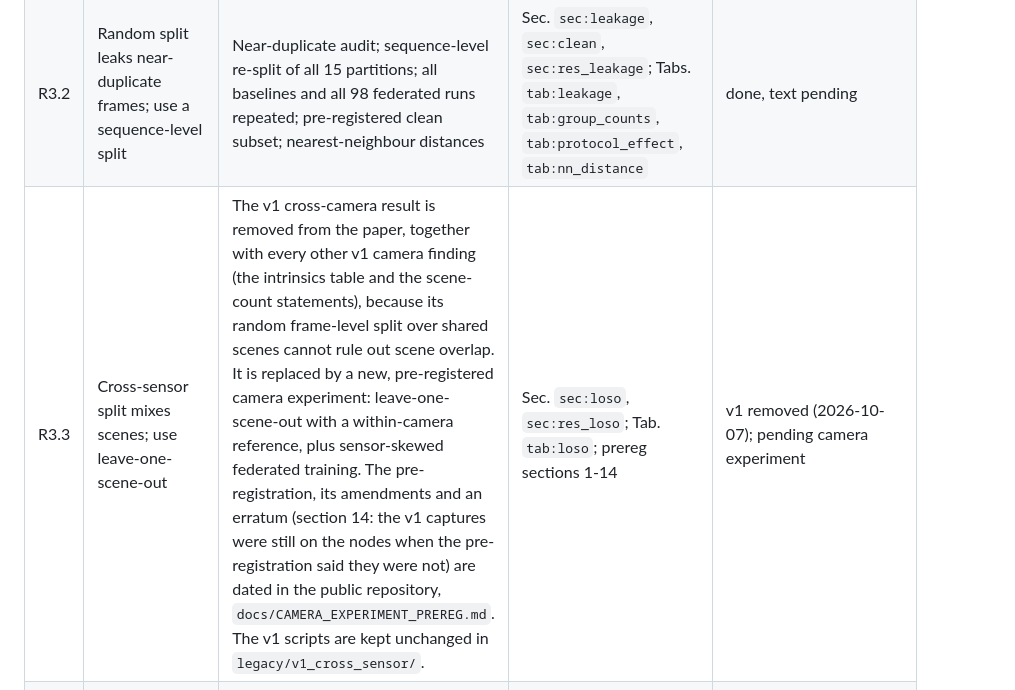
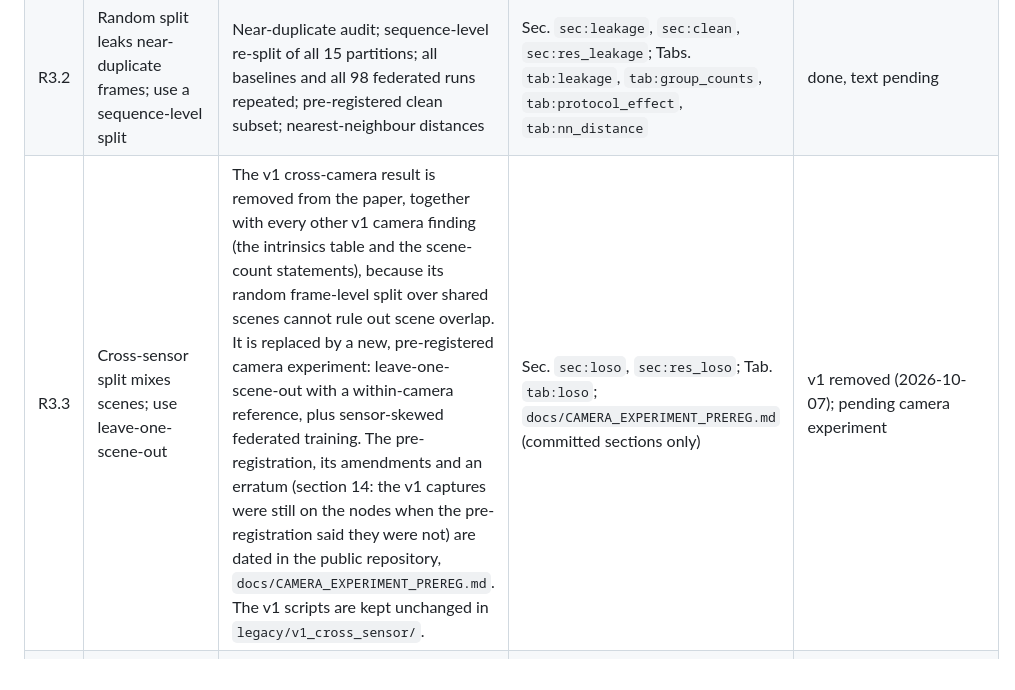
Before and after one commit to dryuemco/FedRGBD, a Markdown page: docs/RESPONSE_LETTER_SKELETON.md, the part around the change. GitHub-like rendering.

```diff
--- a/docs/RESPONSE_LETTER_SKELETON.md
+++ b/docs/RESPONSE_LETTER_SKELETON.md
@@ -31,7 +31,7 @@ manuscript tables, which come from `analysis/` (CLAUDE.md rule 4).
 |---|---|---|---|---|
 | R3.1 | Sensors not connected to the FL experiment | Two experiments separated explicitly (FL on FLAME RGB; cross-sensor study) | Sec. `sec:sensorlink` | done |
 | R3.2 | Random split leaks near-duplicate frames; use a sequence-level split | Near-duplicate audit; sequence-level re-split of all 15 partitions; all baselines and all 98 federated runs repeated; pre-registered clean subset; nearest-neighbour distances | Sec. `sec:leakage`, `sec:clean`, `sec:res_leakage`; Tabs. `tab:leakage`, `tab:group_counts`, `tab:protocol_effect`, `tab:nn_distance` | done, text pending |
-| R3.3 | Cross-sensor split mixes scenes; use leave-one-scene-out | The v1 cross-camera result is removed from the paper, together with every other v1 camera finding (the intrinsics table and the scene-count statements), because its random frame-level split over shared scenes cannot rule out scene overlap. It is replaced by a new, pre-registered camera experiment: leave-one-scene-out with a within-camera reference, plus sensor-skewed federated training. The pre-registration, its amendments and an erratum (section 14: the v1 captures were still on the nodes when the pre-registration said they were not) are dated in the public repository, `docs/CAMERA_EXPERIMENT_PREREG.md`. The v1 scripts are kept unchanged in `legacy/v1_cross_sensor/`. | Sec. `sec:loso`, `sec:res_loso`; Tab. `tab:loso`; prereg sections 1-14 | v1 removed (2026-10-07); pending camera experiment |
+| R3.3 | Cross-sensor split mixes scenes; use leave-one-scene-out | The v1 cross-camera result is removed from the paper, together with every other v1 camera finding (the intrinsics table and the scene-count statements), because its random frame-level split over shared scenes cannot rule out scene overlap. It is replaced by a new, pre-registered camera experiment: leave-one-scene-out with a within-camera reference, plus sensor-skewed federated training. The pre-registration, its amendments and an erratum (section 14: the v1 captures were still on the nodes when the pre-registration said they were not) are dated in the public repository, `docs/CAMERA_EXPERIMENT_PREREG.md`. The v1 scripts are kept unchanged in `legacy/v1_cross_sensor/`. | Sec. `sec:loso`, `sec:res_loso`; Tab. `tab:loso`; `docs/CAMERA_EXPERIMENT_PREREG.md` (committed sections only) | v1 removed (2026-10-07); pending camera experiment |
 | R3.4 | Task near saturation; add harder conditions | Dirichlet label skew (three concentrations) and a low-data regime (two subsampling rates), five seeds for the federated low-data cells (three for their references) | Sec. `sec:noniid`, `sec:lowdata`, `sec:res_dirichlet`, `sec:res_lowdata`; Tabs. `tab:dirichlet`, `tab:lowdata`; Fig. `fig:dirichlet` | done, text pending |
 | R3.5 | Balanced accuracy, macro-F1, sensitivity, specificity, per-client confusion matrices | Full metric set, per client and pooled; balanced accuracy declared primary; both aggregations; sequence-level stratified bootstrap intervals | Sec. `sec:metrics`, `sec:primary`, `sec:stats`, `sec:res_metrics`; Tabs. `tab:fullmetrics`, `tab:perclient_metrics`; Fig. `fig:confmat` | done, text pending (`tab:perclient_metrics` still has placeholders) |
 | R3.6 | FedBN conclusions limited by three rounds | Untested claim deleted; ten-round FedBN with a matched FedAvg reference (main matrix); ten-round FedBN at MAXN_SUPER | Sec. `sec:res_fedbn`, `sec:powercfg`; Tab. `tab:fedbn10` | done (main matrix), pending 5b (MAXN_SUPER) |
```
Also changed, not shown: docs/SCOPE_AUDIT_20261007.md (added, +123 -0 lines).
